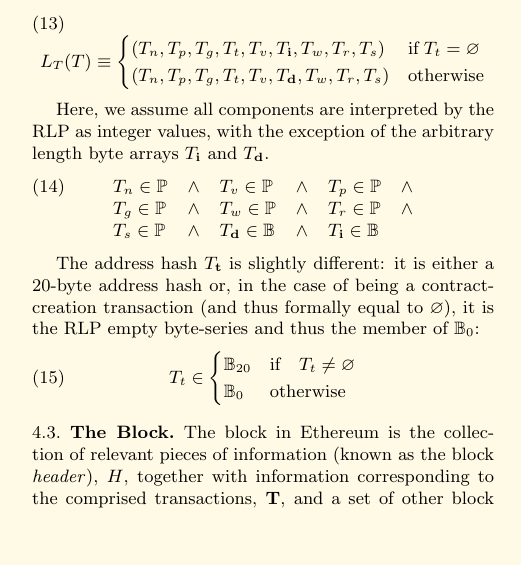
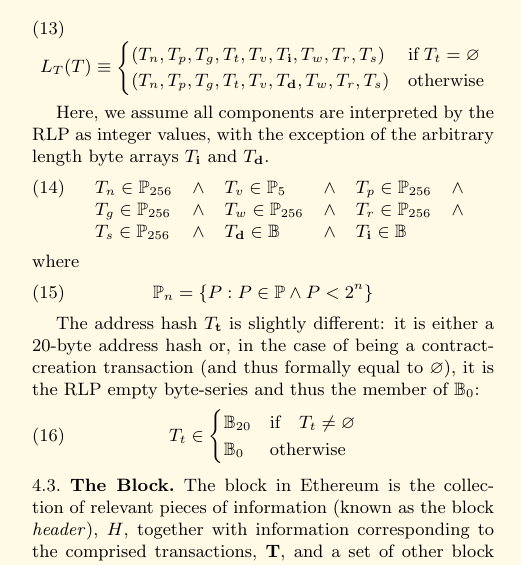
Before and after one commit to ethereum/yellowpaper, a LaTeX paper (Paper.tex): part of one column of page 4 of 29, cut so that both start at the same text, the shorter picture padded with empty space. Compiled offline with pdfLaTeX.

Commit message:
restricted transaciton parameters to u256

```diff
--- a/Paper.tex
+++ b/Paper.tex
@@ -266,10 +266,14 @@ L_T(T) \equiv \begin{cases}
 Here, we assume all components are interpreted by the RLP as integer values, with the exception of the arbitrary length byte arrays $T_\mathbf{i}$ and $T_\mathbf{d}$.
 \begin{equation}
 \begin{array}[t]{lclclc}
-T_n \in \mathbb{P} & \wedge & T_v \in \mathbb{P} & \wedge & T_p \in \mathbb{P} & \wedge \\
-T_g \in \mathbb{P} & \wedge & T_w \in \mathbb{P} & \wedge & T_r \in \mathbb{P} & \wedge \\
-T_s \in \mathbb{P} & \wedge & T_\mathbf{d} \in \mathbb{B} & \wedge & T_\mathbf{i} \in \mathbb{B}
+T_n \in \mathbb{P}_{256} & \wedge & T_v \in \mathbb{P}_5 & \wedge & T_p \in \mathbb{P}_{256} & \wedge \\
+T_g \in \mathbb{P}_{256} & \wedge & T_w \in \mathbb{P}_{256} & \wedge & T_r \in \mathbb{P}_{256} & \wedge \\
+T_s \in \mathbb{P}_{256} & \wedge & T_\mathbf{d} \in \mathbb{B} & \wedge & T_\mathbf{i} \in \mathbb{B}
 \end{array}
+\end{equation}
+where
+\begin{equation}
+\mathbb{P}_n = \{ P: P \in \mathbb{P} \wedge P < 2^n \}
 \end{equation}
 
 The address hash $T_\mathbf{t}$ is slightly different: it is either a 20-byte address hash or, in the case of being a contract-creation transaction (and thus formally equal to $\varnothing$), it is the RLP empty byte-series and thus the member of $\mathbb{B}_0$:
```
